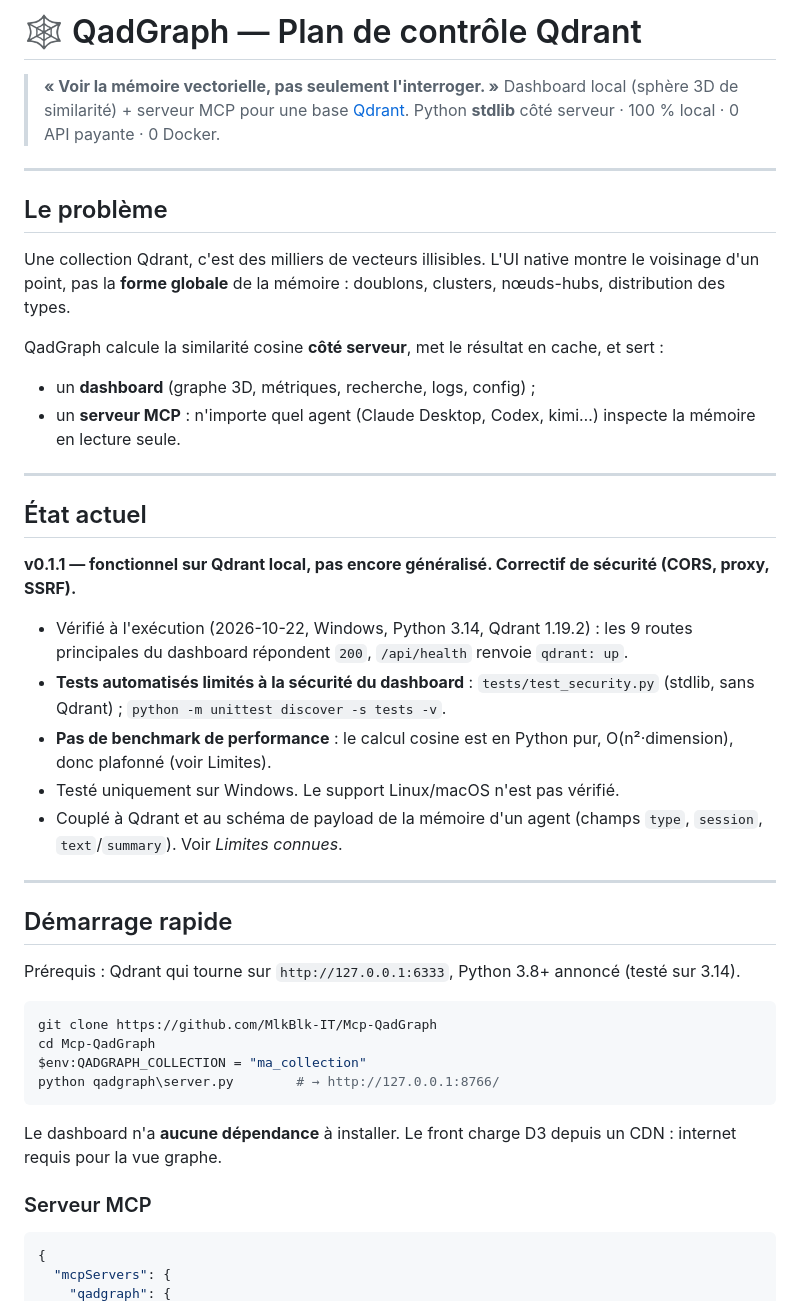
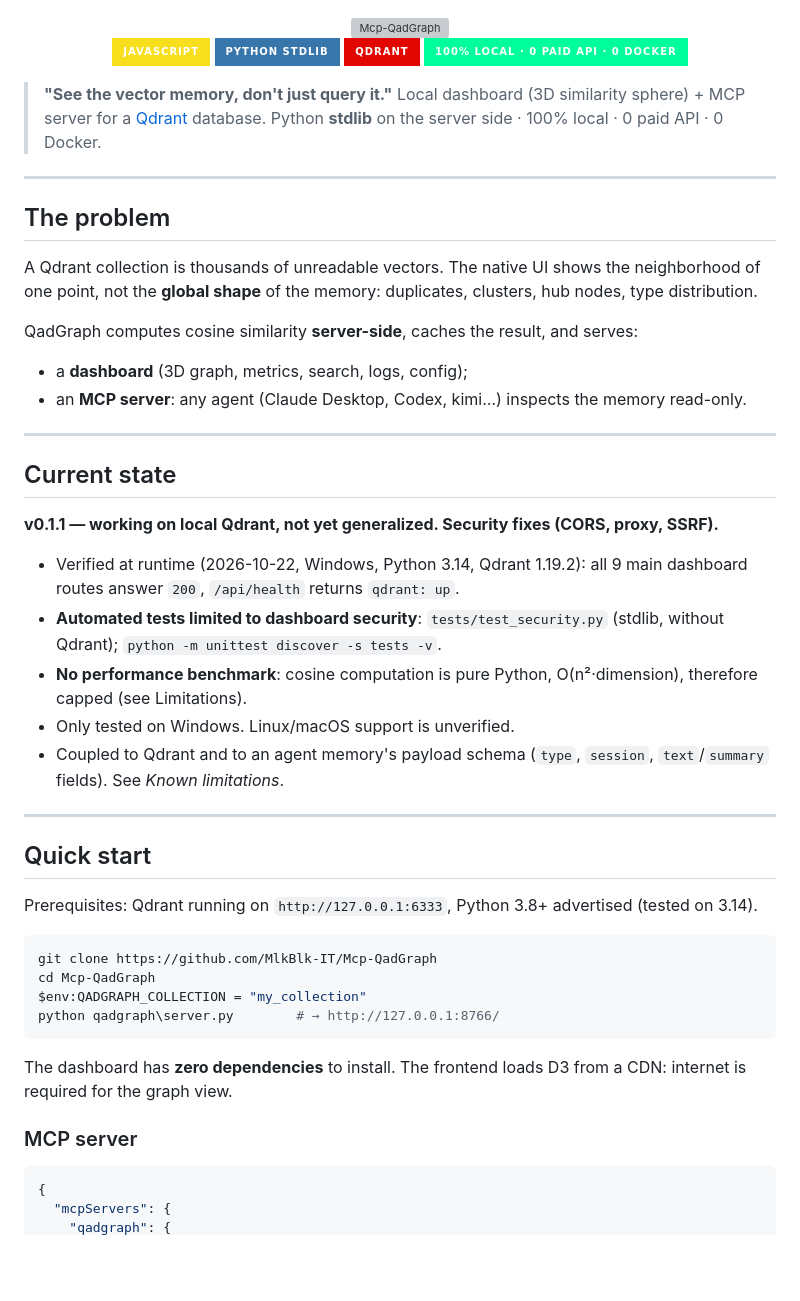
Before and after one commit to MlkBlk-IT/Mcp-QadGraph, a Markdown page: README.md, the part around one of its changes. Drawn GitHub-style; badges without logos; blank space fills up the shorter version; grey boxes are pictures that could not be loaded.

````diff
--- a/README.md
+++ b/README.md
@@ -1,49 +1,56 @@
-# 🕸️ QadGraph — Plan de contrôle Qdrant
+<div align="center">
 
-> **« Voir la mémoire vectorielle, pas seulement l'interroger. »**
-> Dashboard local (sphère 3D de similarité) + serveur MCP pour une base [Qdrant](https://qdrant.tech).
-> Python **stdlib** côté serveur · 100 % local · 0 API payante · 0 Docker.
+<img src="https://capsule-render.vercel.app/api?type=waving&color=0:e10600,50:1a0505,100:00ff9c&height=140&section=header&text=Mcp-QadGraph&fontSize=42&fontColor=e10600&fontAlignY=32&desc=Qdrant%20control%20plane%20%E2%80%94%203D%20similarity%20dashboard%20%2B%20read-only%20MCP%20server&descAlignY=53&descSize=15&descColor=00ff9c" width="100%" alt="Mcp-QadGraph" />
+
+<img src="https://img.shields.io/badge/JavaScript-f7df1e?style=for-the-badge&logo=javascript&logoColor=0d0d0d&labelColor=0d0d0d" /> <img src="https://img.shields.io/badge/Python%20stdlib-3776ab?style=for-the-badge&logo=python&logoColor=white&labelColor=0d0d0d" /> <img src="https://img.shields.io/badge/Qdrant-e10600?style=for-the-badge&labelColor=0d0d0d" /> <img src="https://img.shields.io/badge/100%25%20local%20%C2%B7%200%20paid%20API%20%C2%B7%200%20Docker-00ff9c?style=for-the-badge&labelColor=0d0d0d" />
+
+</div>
+
+> **"See the vector memory, don't just query it."**
+> Local dashboard (3D similarity sphere) + MCP server for a [Qdrant](https://qdrant.tech) database.
+> Python **stdlib** on the server side · 100% local · 0 paid API · 0 Docker.
 
 ---
 
-## Le problème
+## The problem
 
-Une collection Qdrant, c'est des milliers de vecteurs illisibles. L'UI native montre le voisinage d'un
-point, pas la **forme globale** de la mémoire : doublons, clusters, nœuds-hubs, distribution des types.
+A Qdrant collection is thousands of unreadable vectors. The native UI shows the neighborhood
+of one point, not the **global shape** of the memory: duplicates, clusters, hub nodes, type
+distribution.
 
-QadGraph calcule la similarité cosine **côté serveur**, met le résultat en cache, et sert :
+QadGraph computes cosine similarity **server-side**, caches the result, and serves:
 
-- un **dashboard** (graphe 3D, métriques, recherche, logs, config) ;
-- un **serveur MCP** : n'importe quel agent (Claude Desktop, Codex, kimi…) inspecte la mémoire en lecture seule.
+- a **dashboard** (3D graph, metrics, search, logs, config);
+- an **MCP server**: any agent (Claude Desktop, Codex, kimi…) inspects the memory read-only.
 
 ---
 
-## État actuel
+## Current state
 
-**v0.1.1 — fonctionnel sur Qdrant local, pas encore généralisé. Correctif de sécurité (CORS, proxy, SSRF).**
+**v0.1.1 — working on local Qdrant, not yet generalized. Security fixes (CORS, proxy, SSRF).**
 
-- Vérifié à l'exécution (2026-10-22, Windows, Python 3.14, Qdrant 1.19.2) : les 9 routes principales du dashboard répondent `200`, `/api/health` renvoie `qdrant: up`.
-- **Tests automatisés limités à la sécurité du dashboard** : `tests/test_security.py` (stdlib, sans Qdrant) ; `python -m unittest discover -s tests -v`.
-- **Pas de benchmark de performance** : le calcul cosine est en Python pur, O(n²·dimension), donc plafonné (voir Limites).
-- Testé uniquement sur Windows. Le support Linux/macOS n'est pas vérifié.
-- Couplé à Qdrant et au schéma de payload de la mémoire d'un agent (champs `type`, `session`, `text`/`summary`). Voir *Limites connues*.
+- Verified at runtime (2026-10-22, Windows, Python 3.14, Qdrant 1.19.2): all 9 main dashboard routes answer `200`, `/api/health` returns `qdrant: up`.
+- **Automated tests limited to dashboard security**: `tests/test_security.py` (stdlib, without Qdrant); `python -m unittest discover -s tests -v`.
+- **No performance benchmark**: cosine computation is pure Python, O(n²·dimension), therefore capped (see Limitations).
+- Only tested on Windows. Linux/macOS support is unverified.
+- Coupled to Qdrant and to an agent memory's payload schema (`type`, `session`, `text`/`summary` fields). See *Known limitations*.
 
 ---
 
-## Démarrage rapide
+## Quick start
 
-Prérequis : Qdrant qui tourne sur `http://127.0.0.1:6333`, Python 3.8+ annoncé (testé sur 3.14).
+Prerequisites: Qdrant running on `http://127.0.0.1:6333`, Python 3.8+ advertised (tested on 3.14).
 
 ```powershell
 git clone https://github.com/MlkBlk-IT/Mcp-QadGraph
 cd Mcp-QadGraph
-$env:QADGRAPH_COLLECTION = "ma_collection"
+$env:QADGRAPH_COLLECTION = "my_collection"
 python qadgraph\server.py        # → http://127.0.0.1:8766/
 ```
 
-Le dashboard n'a **aucune dépendance** à installer. Le front charge D3 depuis un CDN : internet requis pour la vue graphe.
+The dashboard has **zero dependencies** to install. The frontend loads D3 from a CDN: internet is required for the graph view.
 
-### Serveur MCP
+### MCP server
 
 ```json
 {
````
Also changed, not shown: other parts of README.md (+72 -62 lines).
